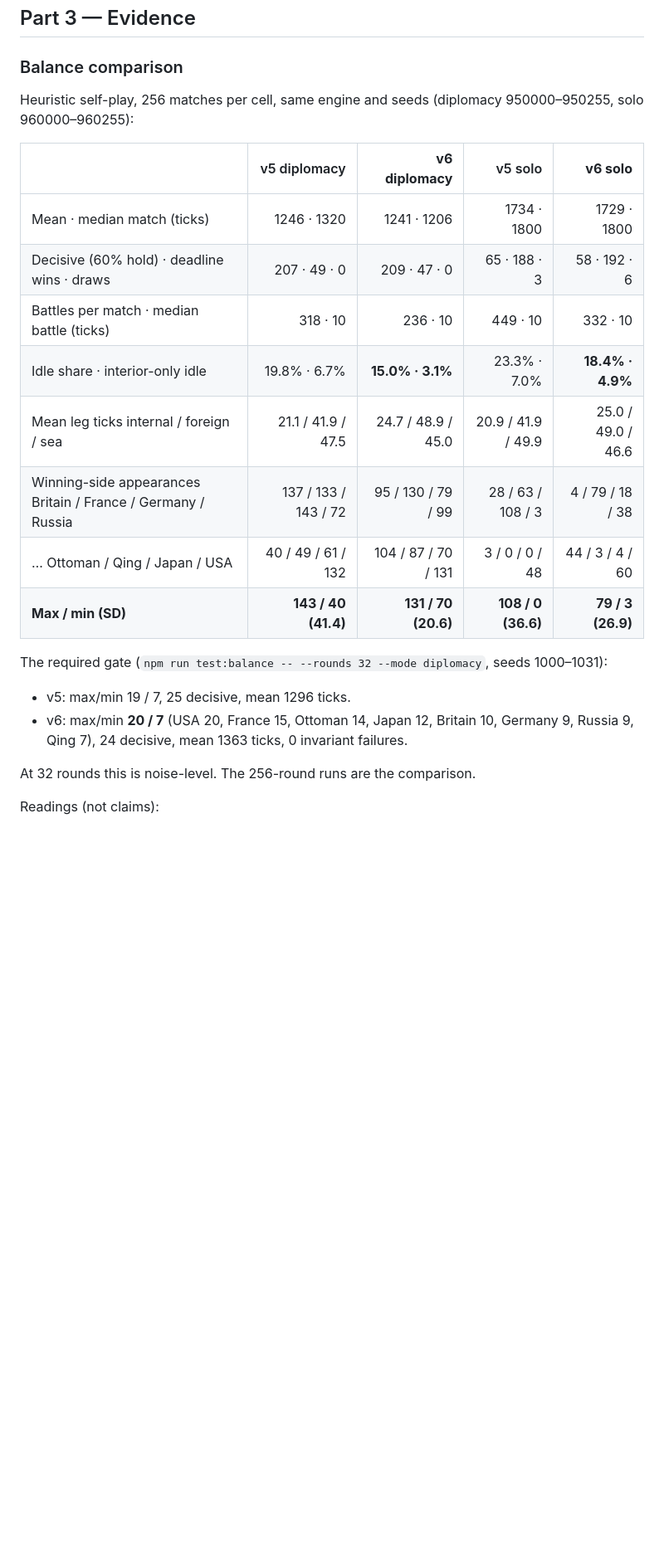
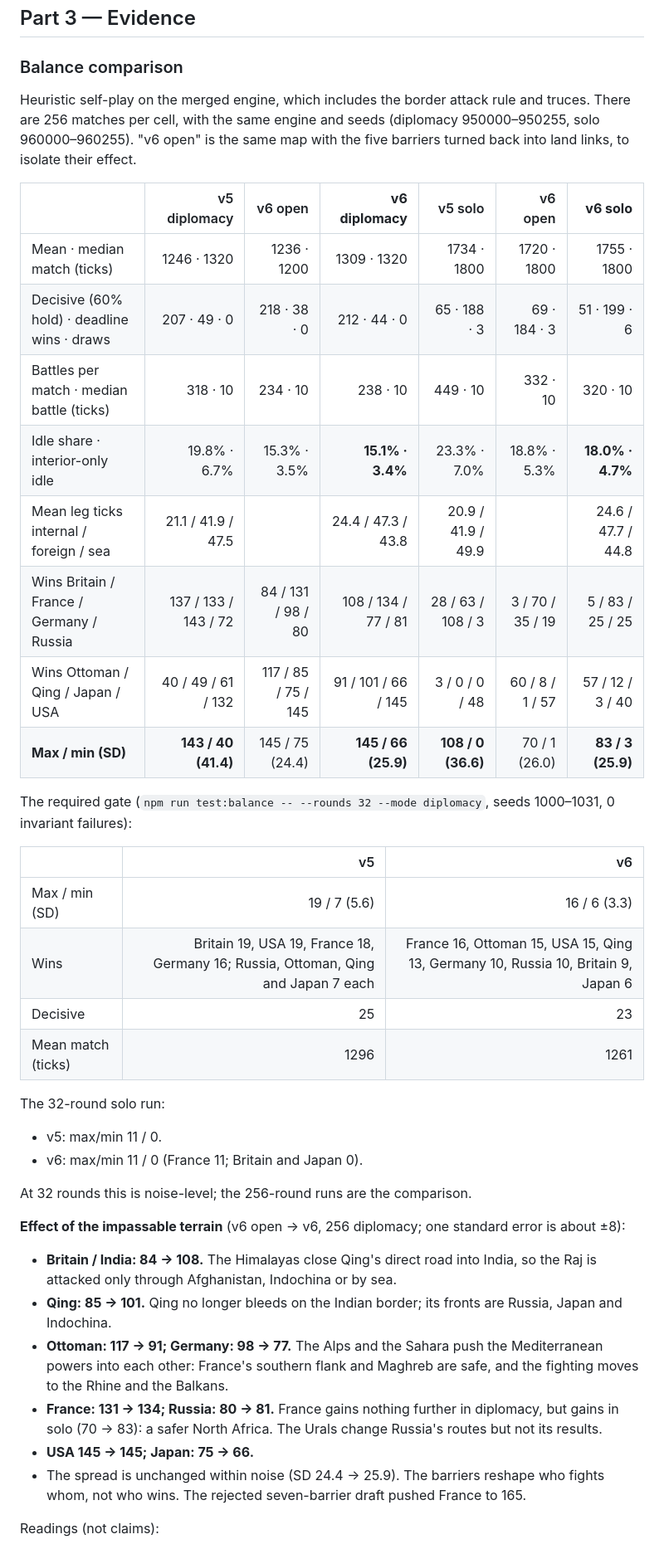
Before and after one commit to chrishart0/council-of-iron, a Markdown page: docs/MAP-V6.md, the part around one of its changes. Shown at 83% size. Rendered like a GitHub page; blank space fills up the shorter version.

Commit message:
Docs: final v6 balance comparison on the merged engine, terrain effect per power
Co-Authored-By: Claude Opus 5.5 (1M context) <noreply@anthropic.com>

```diff
--- a/docs/MAP-V6.md
+++ b/docs/MAP-V6.md
@@ -257,23 +257,40 @@ Starting armies were not tuned further to the bots.
 
 ### Balance comparison
 
-Heuristic self-play, 256 matches per cell, same engine and seeds (diplomacy 950000–950255, solo 960000–960255):
+Heuristic self-play on the merged engine, which includes the border attack rule and truces. There are 256 matches per cell, with the same engine and seeds (diplomacy 950000–950255, solo 960000–960255). "v6 open" is the same map with the five barriers turned back into land links, to isolate their effect.
 
-| | v5 diplomacy | **v6 diplomacy** | v5 solo | **v6 solo** |
-|---|---:|---:|---:|---:|
-| Mean · median match (ticks) | 1246 · 1320 | 1241 · 1206 | 1734 · 1800 | 1729 · 1800 |
-| Decisive (60% hold) · deadline wins · draws | 207 · 49 · 0 | 209 · 47 · 0 | 65 · 188 · 3 | 58 · 192 · 6 |
-| Battles per match · median battle (ticks) | 318 · 10 | 236 · 10 | 449 · 10 | 332 · 10 |
-| Idle share · interior-only idle | 19.8% · 6.7% | **15.0% · 3.1%** | 23.3% · 7.0% | **18.4% · 4.9%** |
-| Mean leg ticks internal / foreign / sea | 21.1 / 41.9 / 47.5 | 24.7 / 48.9 / 45.0 | 20.9 / 41.9 / 49.9 | 25.0 / 49.0 / 46.6 |
-| Winning-side appearances Britain / France / Germany / Russia | 137 / 133 / 143 / 72 | 95 / 130 / 79 / 99 | 28 / 63 / 108 / 3 | 4 / 79 / 18 / 38 |
-| … Ottoman / Qing / Japan / USA | 40 / 49 / 61 / 132 | 104 / 87 / 70 / 131 | 3 / 0 / 0 / 48 | 44 / 3 / 4 / 60 |
-| **Max / min (SD)** | **143 / 40 (41.4)** | **131 / 70 (20.6)** | **108 / 0 (36.6)** | **79 / 3 (26.9)** |
+| | v5 diplomacy | v6 open | **v6 diplomacy** | v5 solo | v6 open | **v6 solo** |
+|---|---:|---:|---:|---:|---:|---:|
+| Mean · median match (ticks) | 1246 · 1320 | 1236 · 1200 | 1309 · 1320 | 1734 · 1800 | 1720 · 1800 | 1755 · 1800 |
+| Decisive (60% hold) · deadline wins · draws | 207 · 49 · 0 | 218 · 38 · 0 | 212 · 44 · 0 | 65 · 188 · 3 | 69 · 184 · 3 | 51 · 199 · 6 |
+| Battles per match · median battle (ticks) | 318 · 10 | 234 · 10 | 238 · 10 | 449 · 10 | 332 · 10 | 320 · 10 |
+| Idle share · interior-only idle | 19.8% · 6.7% | 15.3% · 3.5% | **15.1% · 3.4%** | 23.3% · 7.0% | 18.8% · 5.3% | **18.0% · 4.7%** |
+| Mean leg ticks internal / foreign / sea | 21.1 / 41.9 / 47.5 | | 24.4 / 47.3 / 43.8 | 20.9 / 41.9 / 49.9 | | 24.6 / 47.7 / 44.8 |
+| Wins Britain / France / Germany / Russia | 137 / 133 / 143 / 72 | 84 / 131 / 98 / 80 | 108 / 134 / 77 / 81 | 28 / 63 / 108 / 3 | 3 / 70 / 35 / 19 | 5 / 83 / 25 / 25 |
+| Wins Ottoman / Qing / Japan / USA | 40 / 49 / 61 / 132 | 117 / 85 / 75 / 145 | 91 / 101 / 66 / 145 | 3 / 0 / 0 / 48 | 60 / 8 / 1 / 57 | 57 / 12 / 3 / 40 |
+| **Max / min (SD)** | **143 / 40 (41.4)** | 145 / 75 (24.4) | **145 / 66 (25.9)** | **108 / 0 (36.6)** | 70 / 1 (26.0) | **83 / 3 (25.9)** |
 
-The required gate (`npm run test:balance -- --rounds 32 --mode diplomacy`, seeds 1000–1031):
-- v5: max/min 19 / 7, 25 decisive, mean 1296 ticks.
-- v6: max/min **20 / 7** (USA 20, France 15, Ottoman 14, Japan 12, Britain 10, Germany 9, Russia 9, Qing 7), 24 decisive, mean 1363 ticks, 0 invariant failures.
+The required gate (`npm run test:balance -- --rounds 32 --mode diplomacy`, seeds 1000–1031, 0 invariant failures):
 
-At 32 rounds this is noise-level. The 256-round runs are the comparison.
+| | v5 | v6 |
+|---|---:|---:|
+| Max / min (SD) | 19 / 7 (5.6) | 16 / 6 (3.3) |
+| Wins | Britain 19, USA 19, France 18, Germany 16; Russia, Ottoman, Qing and Japan 7 each | France 16, Ottoman 15, USA 15, Qing 13, Germany 10, Russia 10, Britain 9, Japan 6 |
+| Decisive | 25 | 23 |
+| Mean match (ticks) | 1296 | 1261 |
+
+The 32-round solo run:
+- v5: max/min 11 / 0.
+- v6: max/min 11 / 0 (France 11; Britain and Japan 0).
+
+At 32 rounds this is noise-level; the 256-round runs are the comparison.
+
+**Effect of the impassable terrain** (v6 open → v6, 256 diplomacy; one standard error is about ±8):
+- **Britain / India: 84 → 108.** The Himalayas close Qing's direct road into India, so the Raj is attacked only through Afghanistan, Indochina or by sea.
+- **Qing: 85 → 101.** Qing no longer bleeds on the Indian border; its fronts are Russia, Japan and Indochina.
+- **Ottoman: 117 → 91; Germany: 98 → 77.** The Alps and the Sahara push the Mediterranean powers into each other: France's southern flank and Maghreb are safe, and the fighting moves to the Rhine and the Balkans.
+- **France: 131 → 134; Russia: 80 → 81.** France gains nothing further in diplomacy, but gains in solo (70 → 83): a safer North Africa. The Urals change Russia's routes but not its results.
+- **USA 145 → 145; Japan: 75 → 66.**
+- The spread is unchanged within noise (SD 24.4 → 25.9). The barriers reshape who fights whom, not who wins. The rejected seven-barrier draft pushed France to 165.
 
 Readings (not claims):
```
Also changed, not shown: other parts of docs/MAP-V6.md (+17 -15 lines), docs/BALANCE.md (+13 -1 lines).
